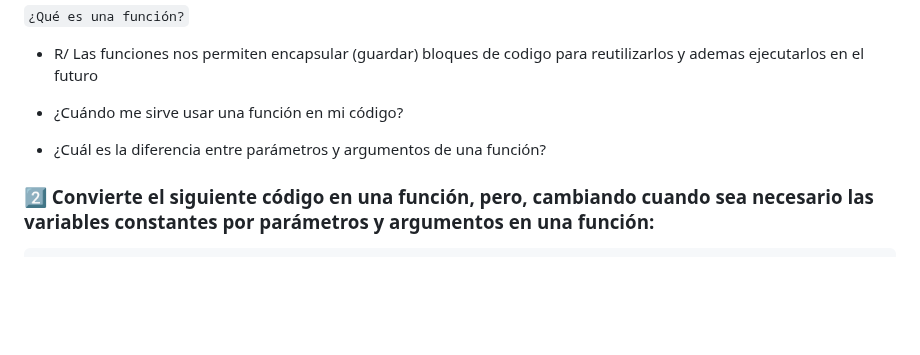
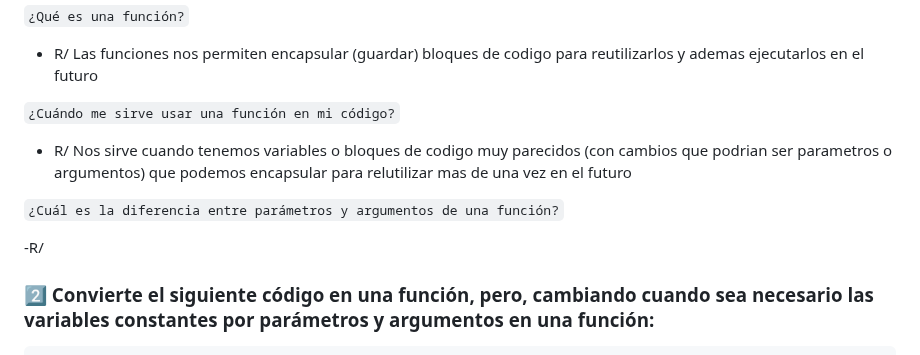
Before and after one commit to RSG-GIT/curso-practico-javascript, a Markdown page: RespuestasTestPractico.md, the part around the change. Rendered like a GitHub page; blank space fills up the shorter version.

Commit message:
respondiendo pregunta ¿Cuándo me sirve usar una función en mi código?

````diff
--- a/RespuestasTestPractico.md
+++ b/RespuestasTestPractico.md
@@ -66,8 +66,13 @@ let dineroReal = dineroAhorrado - deudas;
 
 - R/ Las funciones nos permiten encapsular (guardar) bloques de codigo para reutilizarlos y ademas ejecutarlos en el futuro
 
-- ¿Cuándo me sirve usar una función en mi código?
-- ¿Cuál es la diferencia entre parámetros y argumentos de una función?
+```¿Cuándo me sirve usar una función en mi código?```
+
+- R/ Nos sirve cuando tenemos variables o bloques de codigo muy parecidos (con cambios que podrian ser parametros o argumentos) que podemos encapsular para relutilizar mas de una vez en el futuro
+
+```¿Cuál es la diferencia entre parámetros y argumentos de una función?```
+
+-R/
 
 ### 2️⃣ Convierte el siguiente código en una función, pero, cambiando cuando sea necesario las variables constantes por parámetros y argumentos en una función:
 
````
